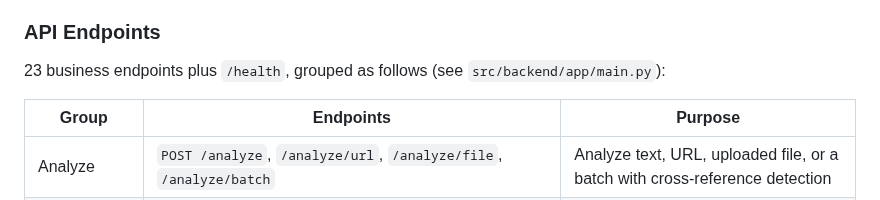
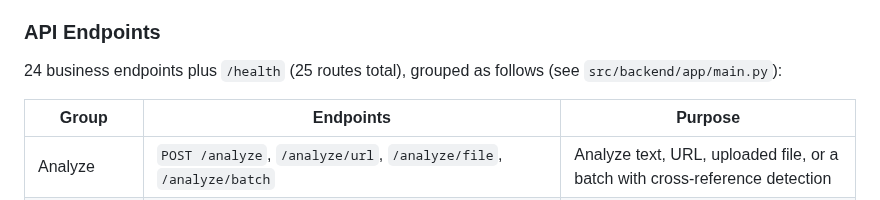
Before and after one commit to jennifer-mckinney/terms-analysis, a Markdown page: docs/BRD_Terms_Policies_Reviewer.md, the part around the change. GitHub-like rendering.

```diff
--- a/docs/BRD_Terms_Policies_Reviewer.md
+++ b/docs/BRD_Terms_Policies_Reviewer.md
@@ -368,7 +368,7 @@ The AI Terms & Policies Reviewer addresses this gap through:
 
 ### API Endpoints
 
-23 business endpoints plus `/health`, grouped as follows (see `src/backend/app/main.py`):
+24 business endpoints plus `/health` (25 routes total), grouped as follows (see `src/backend/app/main.py`):
 
 | Group | Endpoints | Purpose |
 |-------|-----------|----------|
```
Also changed, not shown: docs/architecture-diagrams.md (+2 -2 lines).
